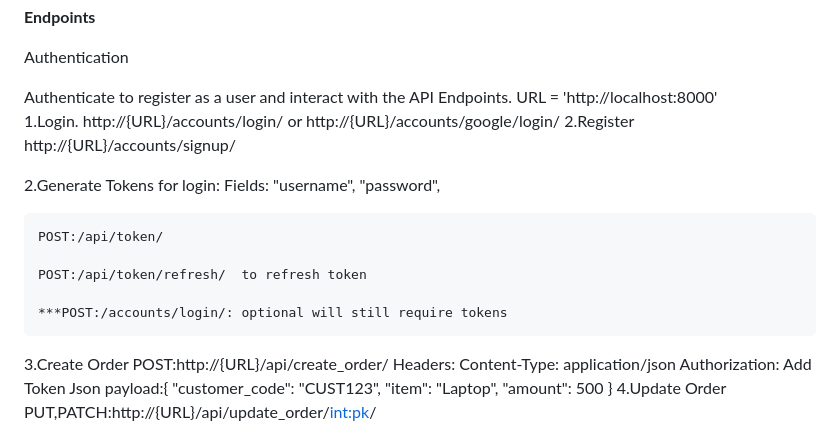
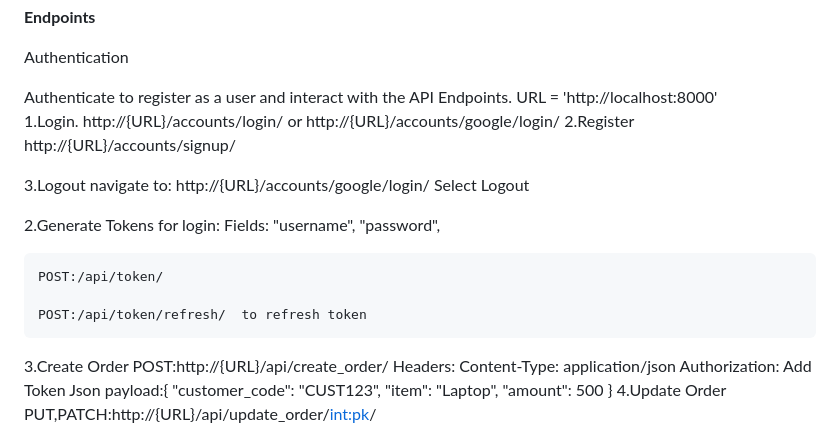
Before and after one commit to andrewindeche/clientorder, a Markdown page: README.md, the part around the change. GitHub-like rendering.

```diff
--- a/README.md
+++ b/README.md
@@ -92,14 +92,17 @@ http://{URL}/accounts/login/ or http://{URL}/accounts/google/login/
 2.Register
 http://{URL}/accounts/signup/
 
+3.Logout
+navigate to:
+http://{URL}/accounts/google/login/
+Select Logout
+
 2.Generate Tokens for login:
     Fields: "username", "password",
 
     POST:/api/token/
 
     POST:/api/token/refresh/  to refresh token
-
-    ***POST:/accounts/login/: optional will still require tokens
 
 3.Create Order
     POST:http://{URL}/api/create_order/
```
